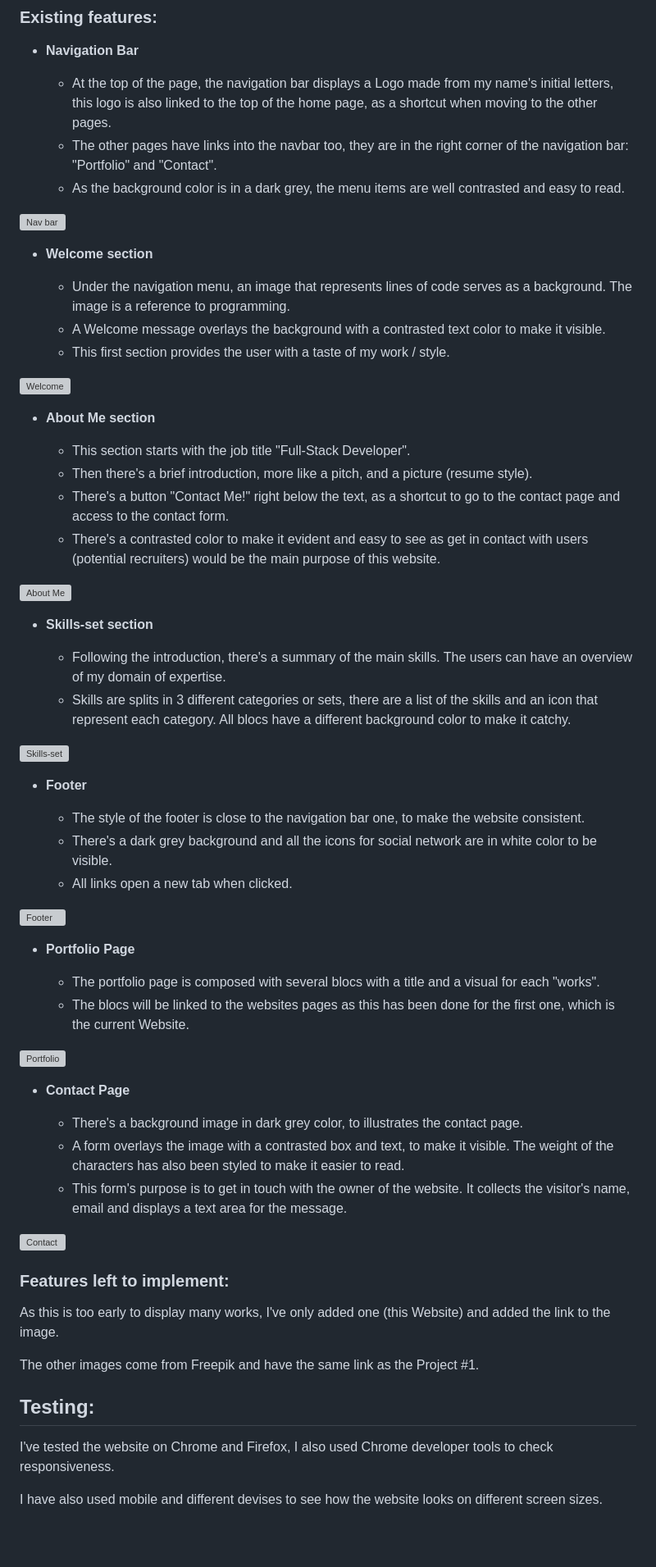
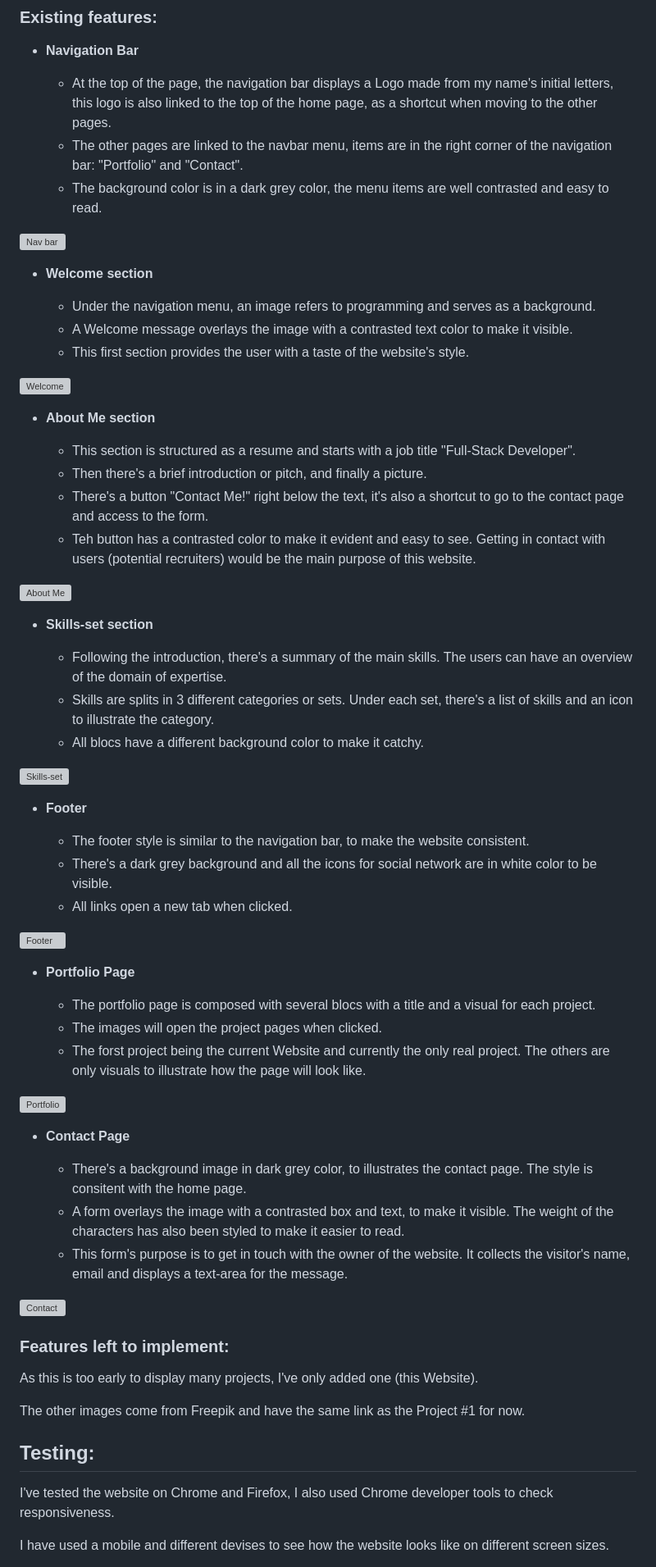
Before and after one commit to SophieDufrane/PP1_My_Website, a Markdown page: README.md, the part around one of its changes. Shown at 82% size. Drawn GitHub-style; blank space fills up the shorter version; grey boxes are pictures that could not be loaded.

Commit message:
Modify README file, text corrections

```diff
--- a/README.md
+++ b/README.md
@@ -15,38 +15,39 @@ The "users" targeted with this website are recruiters, employers and also the we
 - __Navigation Bar__
 
     - At the top of the page, the navigation bar displays a Logo made from my name's initial letters, this logo is also linked to the top of the home page, as a shortcut when moving to the other pages.
-    - The other pages have links into the navbar too, they are in the right corner of the navigation bar: "Portfolio" and "Contact".
-    - As the background color is in a dark grey, the menu items are well contrasted and easy to read.
+    - The other pages are linked to the navbar menu, items are in the right corner of the navigation bar: "Portfolio" and "Contact".
+    - The background color is in a dark grey color, the menu items are well contrasted and easy to read.
 
 ![Nav bar](https://github.com/SophieDufrane/project1-v2/blob/main/assets/media/my_website_navbar.png)
 
 - __Welcome section__
 
-    - Under the navigation menu, an image that represents lines of code serves as a background. The image is a reference to programming.
-    - A Welcome message overlays the background with a contrasted text color to make it visible.
-    - This first section provides the user with a taste of my work / style.
+    - Under the navigation menu, an image refers to programming and serves as a background.
+    - A Welcome message overlays the image with a contrasted text color to make it visible.
+    - This first section provides the user with a taste of the website's style.
 
 ![Welcome](https://github.com/SophieDufrane/project1-v2/blob/main/assets/media/my_website_welcome.png)
 
 - __About Me section__
 
-    - This section starts with the job title "Full-Stack Developer".
-    - Then there's a brief introduction, more like a pitch, and a picture (resume style).
-    - There's a button "Contact Me!" right below the text, as a shortcut to go to the contact page and access to the contact form.
-    - There's a contrasted color to make it evident and easy to see as get in contact with users (potential recruiters) would be the main purpose of this website.
+    - This section is structured as a resume and starts with a job title "Full-Stack Developer".
+    - Then there's a brief introduction or pitch, and finally a picture.
+    - There's a button "Contact Me!" right below the text, it's also a shortcut to go to the contact page and access to the form.
+    - Teh button has a contrasted color to make it evident and easy to see. Getting in contact with users (potential recruiters) would be the main purpose of this website.
 
 ![About Me](https://github.com/SophieDufrane/project1-v2/blob/main/assets/media/my_website_about_me.png)
 
 - __Skills-set section__
 
-    - Following the introduction, there's a summary of the main skills. The users can have an overview of my domain of expertise.
-    - Skills are splits in 3 different categories or sets, there are a list of the skills and an icon that represent each category. All blocs have a different background color to make it catchy.
+    - Following the introduction, there's a summary of the main skills. The users can have an overview of the domain of expertise.
+    - Skills are splits in 3 different categories or sets. Under each set, there's a list of skills and an icon to illustrate the category.
+    - All blocs have a different background color to make it catchy.
 
 ![Skills-set](https://github.com/SophieDufrane/project1-v2/blob/main/assets/media/my_website_skills_set.png)
 
 - __Footer__
 
-    - The style of the footer is close to the navigation bar one, to make the website consistent.
+    - The footer style is similar to the navigation bar, to make the website consistent.
     - There's a dark grey background and all the icons for social network are in white color to be visible.
     - All links open a new tab when clicked.
 
@@ -54,28 +55,29 @@ The "users" targeted with this website are recruiters, employers and also the we
 
 - __Portfolio Page__
 
-    - The portfolio page is composed with several blocs with a title and a visual for each "works".
-    - The blocs will be linked to the websites pages as this has been done for the first one, which is the current Website.
+    - The portfolio page is composed with several blocs with a title and a visual for each project.
+    - The images will open the project pages when clicked.
+    - The forst project being the current Website and currently the only real project. The others are only visuals to illustrate how the page will look like.
 
 ![Portfolio](https://github.com/SophieDufrane/project1-v2/blob/main/assets/media/my_website_portfolio.png)
 
 - __Contact Page__
 
-    - There's a background image in dark grey color, to illustrates the contact page.
+    - There's a background image in dark grey color, to illustrates the contact page. The style is consitent with the home page.
     - A form overlays the image with a contrasted box and text, to make it visible. The weight of the characters has also been styled to make it easier to read.
-    - This form's purpose is to get in touch with the owner of the website. It collects the visitor's name, email and displays a text area for the message.
+    - This form's purpose is to get in touch with the owner of the website. It collects the visitor's name, email and displays a text-area for the message.
 
 ![Contact](https://github.com/SophieDufrane/project1-v2/blob/main/assets/media/my_website_contact.png)
 
 ### Features left to implement:
 
-As this is too early to display many works, I've only added one (this Website) and added the link to the image.
+As this is too early to display many projects, I've only added one (this Website).
 
-The other images come from Freepik and have the same link as the Project #1.
+The other images come from Freepik and have the same link as the Project #1 for now.
 
 ## Testing:
 
 I've tested the website on Chrome and Firefox, I also used Chrome developer tools to check responsiveness.
 
-I have also used mobile and different devises to see how the website looks on different screen sizes.
+I have used a mobile and different devises to see how the website looks like on different screen sizes.
 
```
Also changed, not shown: other parts of README.md (+17 -12 lines).
